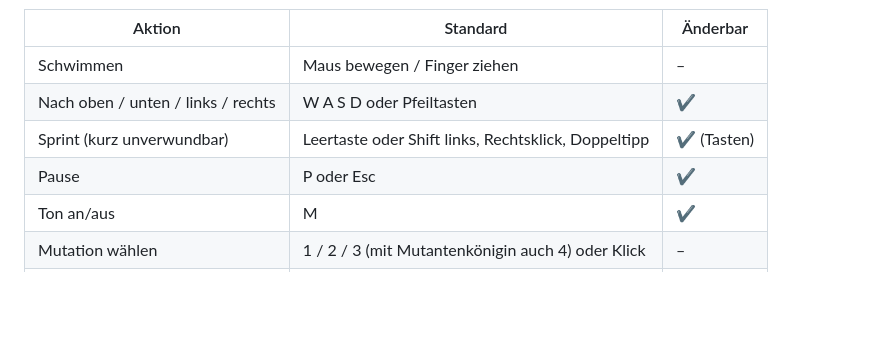
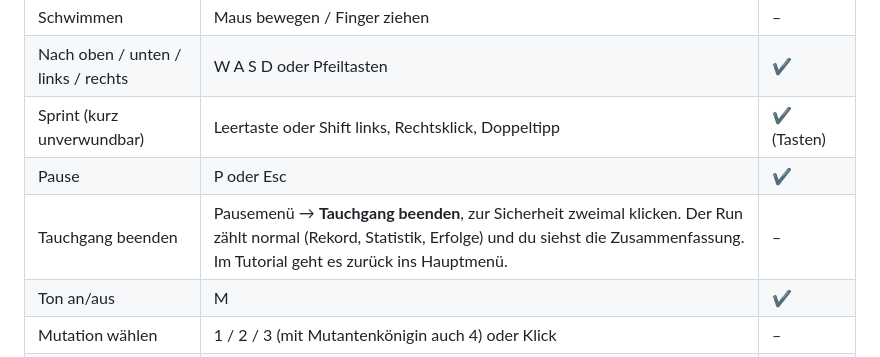
Before and after one commit to ArcticStorm243/Tiefgang, a Markdown page: README.md, the part around the change. GitHub-like rendering; blank space fills up the shorter version.

Commit message:
Document ending a dive from the pause menu

```diff
--- a/README.md
+++ b/README.md
@@ -35,6 +35,7 @@ Offline: `index.html` herunterladen und im Browser öffnen.
 | Nach oben / unten / links / rechts | W A S D oder Pfeiltasten | ✔ |
 | Sprint (kurz unverwundbar) | Leertaste oder Shift links, Rechtsklick, Doppeltipp | ✔ (Tasten) |
 | Pause | P oder Esc | ✔ |
+| Tauchgang beenden | Pausemenü → **Tauchgang beenden**, zur Sicherheit zweimal klicken. Der Run zählt normal (Rekord, Statistik, Erfolge) und du siehst die Zusammenfassung. Im Tutorial geht es zurück ins Hauptmenü. | – |
 | Ton an/aus | M | ✔ |
 | Mutation wählen | 1 / 2 / 3 (mit Mutantenkönigin auch 4) oder Klick | – |
 | Spiel starten | Enter | – |
```
